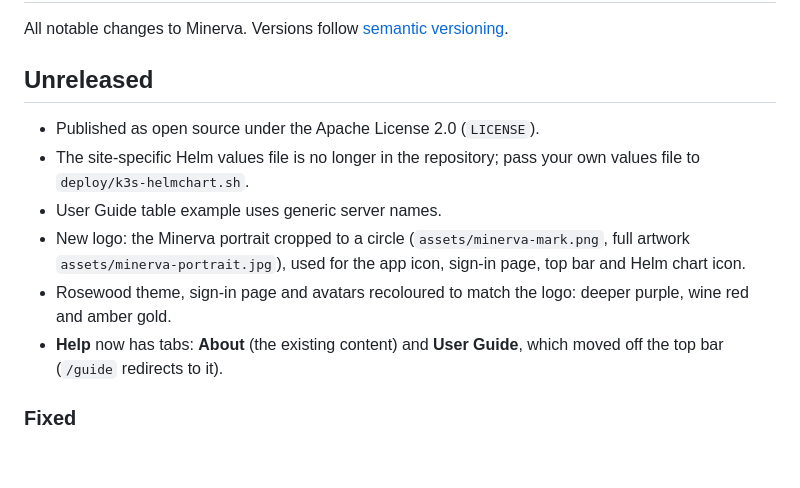
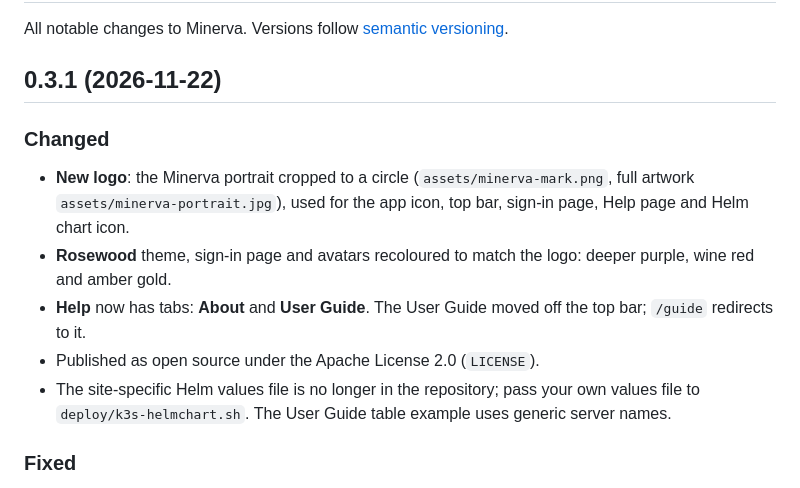
Before and after one commit to uhlix-net/minerva, a Markdown page: CHANGELOG.md, the part around the change. GitHub-like rendering; blank space fills up the shorter version.

```diff
--- a/CHANGELOG.md
+++ b/CHANGELOG.md
@@ -2,16 +2,16 @@
 
 All notable changes to Minerva. Versions follow [semantic versioning](https://semver.org/).
 
-## Unreleased
+## 0.3.1 (2026-11-22)
+
+### Changed
+- **New logo**: the Minerva portrait cropped to a circle (`assets/minerva-mark.png`, full artwork
+  `assets/minerva-portrait.jpg`), used for the app icon, top bar, sign-in page, Help page and Helm chart icon.
+- **Rosewood** theme, sign-in page and avatars recoloured to match the logo: deeper purple, wine red and amber gold.
+- **Help** now has tabs: **About** and **User Guide**. The User Guide moved off the top bar; `/guide` redirects to it.
 - Published as open source under the Apache License 2.0 (`LICENSE`).
 - The site-specific Helm values file is no longer in the repository; pass your own values file to
-  `deploy/k3s-helmchart.sh`.
-- User Guide table example uses generic server names.
-- New logo: the Minerva portrait cropped to a circle (`assets/minerva-mark.png`, full artwork `assets/minerva-portrait.jpg`),
-  used for the app icon, sign-in page, top bar and Helm chart icon.
-- Rosewood theme, sign-in page and avatars recoloured to match the logo: deeper purple, wine red and amber gold.
-- **Help** now has tabs: **About** (the existing content) and **User Guide**, which moved off the top bar
-  (`/guide` redirects to it).
+  `deploy/k3s-helmchart.sh`. The User Guide table example uses generic server names.
 
 ### Fixed
 - The breadcrumb bar no longer slides up before it sticks when you follow a link further down the page, and the
```
Also changed, not shown: README.md (+2 -2 lines), docs/dockerhub.md (+4 -4 lines), docs/release-0.3.1.png (added), 6 other files.
